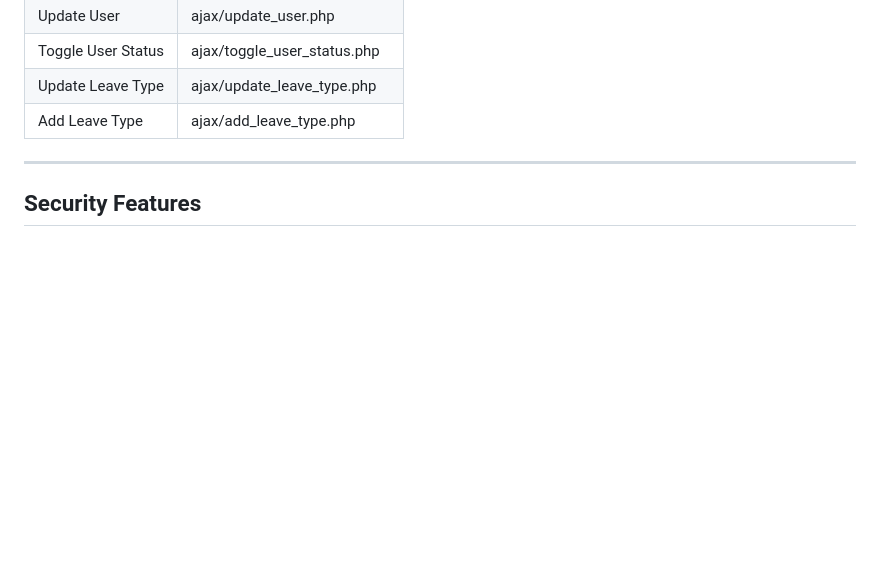
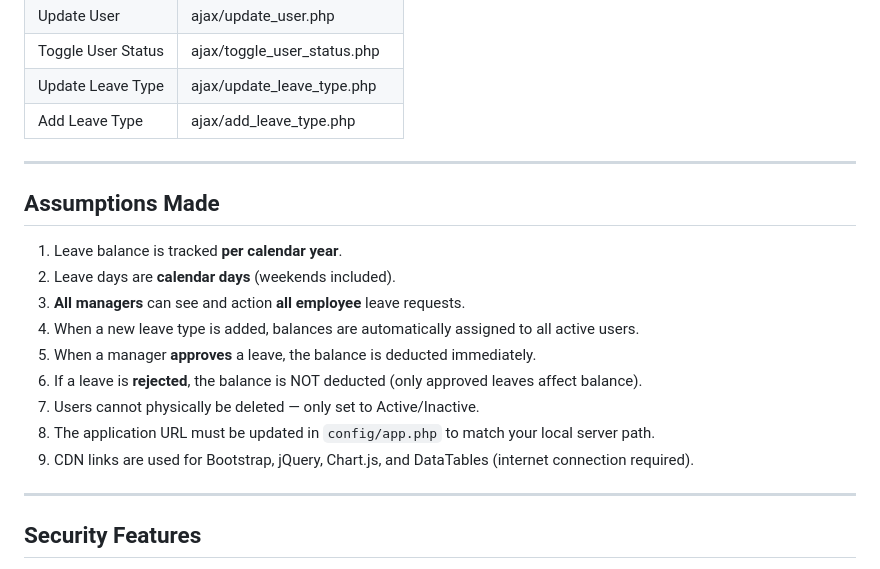
Before and after one commit to Aakash2445/leave_management, a Markdown page: README.md, the part around the change. Rendered like a GitHub page; blank space fills up the shorter version.

Commit message:
Updated Readme changes
Added assumptions regarding leave management and application setup.

```diff
--- a/README.md
+++ b/README.md
@@ -196,6 +196,20 @@ leave_management/
 
 ---
 
+## Assumptions Made
+
+1. Leave balance is tracked **per calendar year**.
+2. Leave days are **calendar days** (weekends included).
+3. **All managers** can see and action **all employee** leave requests.
+4. When a new leave type is added, balances are automatically assigned to all active users.
+5. When a manager **approves** a leave, the balance is deducted immediately.
+6. If a leave is **rejected**, the balance is NOT deducted (only approved leaves affect balance).
+7. Users cannot physically be deleted — only set to Active/Inactive.
+8. The application URL must be updated in `config/app.php` to match your local server path.
+9. CDN links are used for Bootstrap, jQuery, Chart.js, and DataTables (internet connection required).
+
+---
+
 ## Security Features
 
 - Passwords hashed with `bcrypt` (cost factor 12)
```
